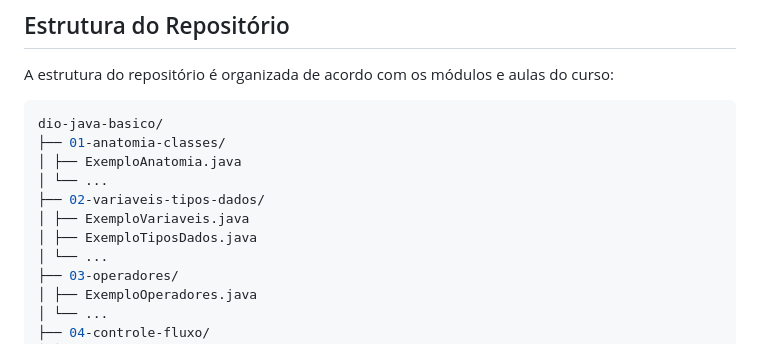
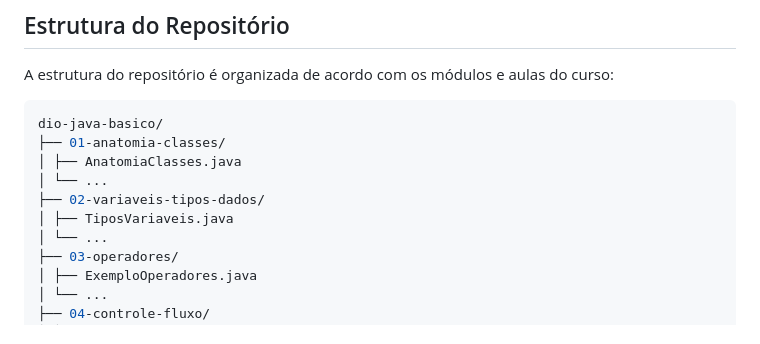
Before and after one commit to nathaliacappellini/java-basico, a Markdown page: README.md, the part around the change. GitHub-like rendering.

````diff
--- a/README.md
+++ b/README.md
@@ -29,11 +29,10 @@ A estrutura do repositório é organizada de acordo com os módulos e aulas do c
 ```sh
 dio-java-basico/
 ├── 01-anatomia-classes/
-│ ├── ExemploAnatomia.java
+│ ├── AnatomiaClasses.java
 │ └── ...
 ├── 02-variaveis-tipos-dados/
-│ ├── ExemploVariaveis.java
-│ ├── ExemploTiposDados.java
+│ ├── TiposVariaveis.java
 │ └── ...
 ├── 03-operadores/
 │ ├── ExemploOperadores.java
````
